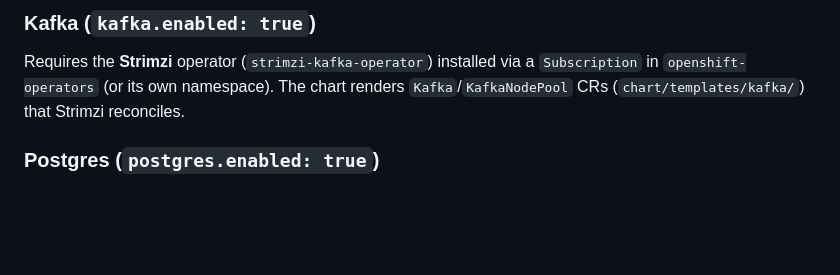
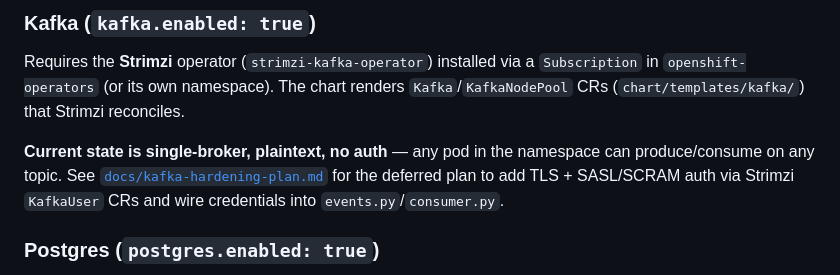
Before and after one commit to alimobrem/AgentIT, a Markdown page: docs/deployment.md, the part around the change. GitHub-like rendering; blank space fills up the shorter version.

Commit message:
docs: link Kafka hardening plan from the deployment runbook's operator-prereqs section
Co-authored-by: Cursor <cursoragent@cursor.com>

```diff
--- a/docs/deployment.md
+++ b/docs/deployment.md
@@ -51,6 +51,8 @@ Some optional chart features assume their operator is already installed cluster-
 
 Requires the **Strimzi** operator (`strimzi-kafka-operator`) installed via a `Subscription` in `openshift-operators` (or its own namespace). The chart renders `Kafka`/`KafkaNodePool` CRs (`chart/templates/kafka/`) that Strimzi reconciles.
 
+**Current state is single-broker, plaintext, no auth** — any pod in the namespace can produce/consume on any topic. See [`docs/kafka-hardening-plan.md`](kafka-hardening-plan.md) for the deferred plan to add TLS + SASL/SCRAM auth via Strimzi `KafkaUser` CRs and wire credentials into `events.py`/`consumer.py`.
+
 ### Postgres (`postgres.enabled: true`)
 
 Requires the **CloudNativePG** operator installed via a `Subscription` (Red Hat-certified, available on OperatorHub as `cloud-native-postgresql`):
```
